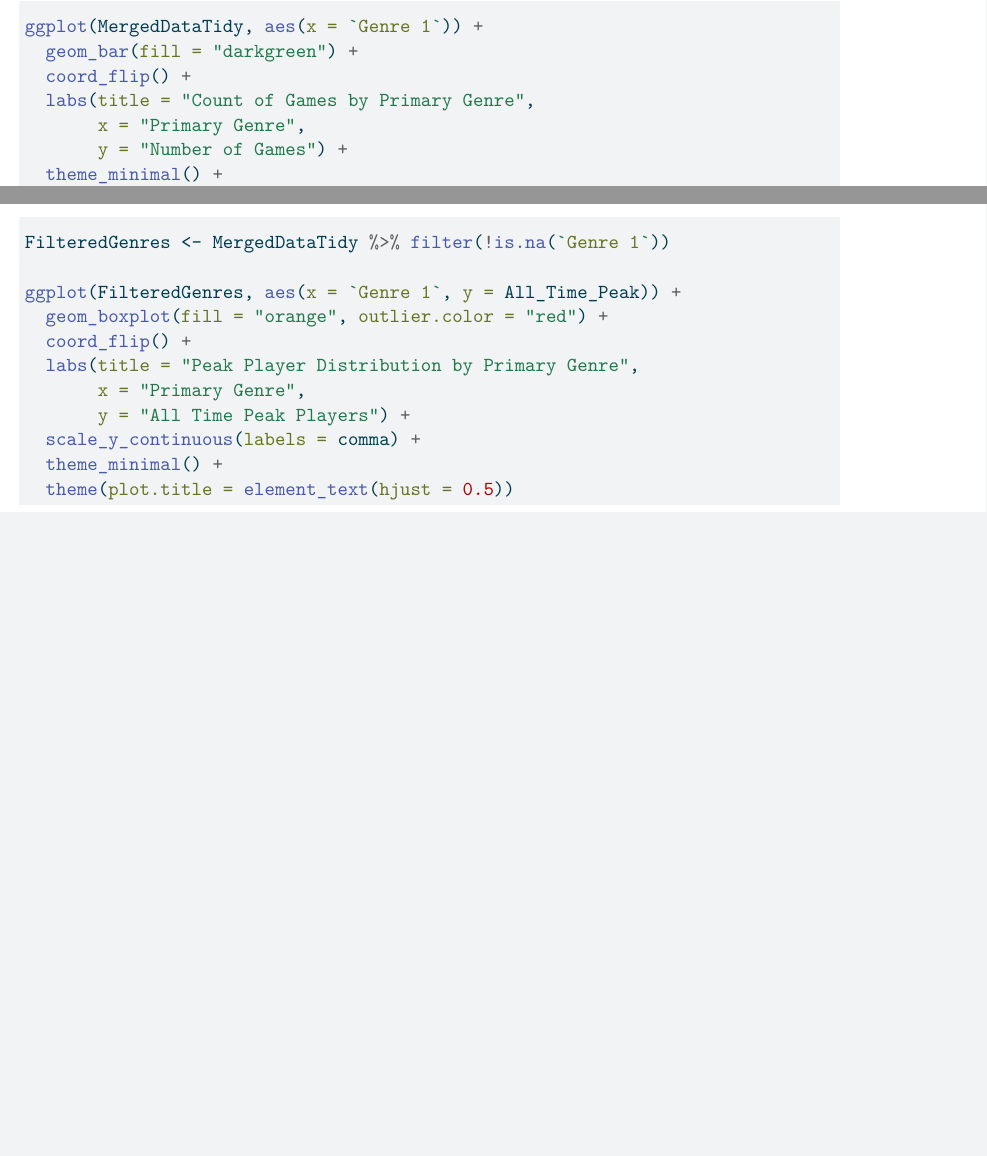
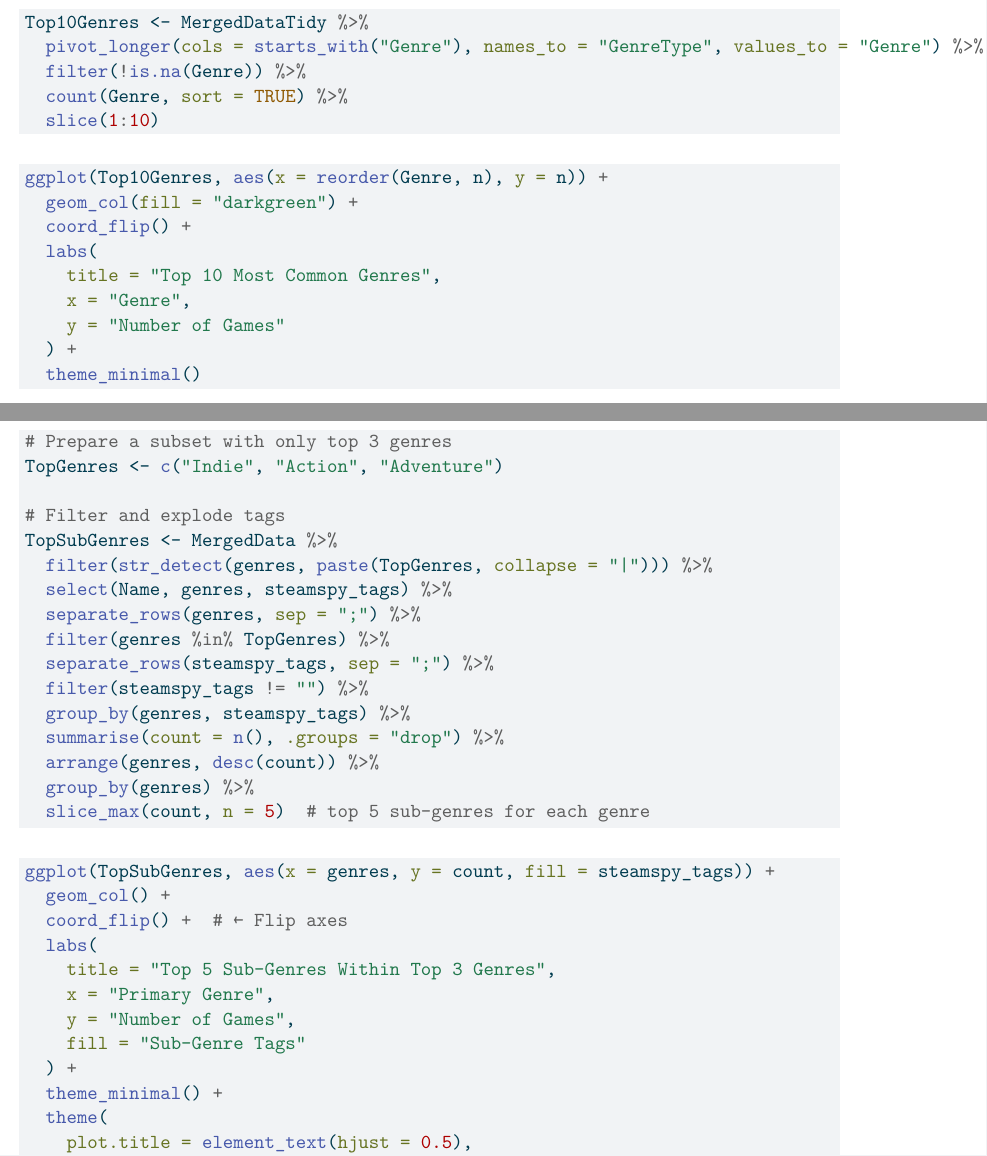
Before and after one commit to Bryan-625/Sec4_FP_BryanXiao_DaiwikKashyap, a Quarto document (FP_Stat184.qmd): two parts of pages 3 and 4 of 6 before the commit and two parts of pages 4 and 5 of 7 after it, joined at a grey line, cut at the place of the change, the shorter picture padded with empty space. The pictures show the output file FP_Stat184.pdf that the author committed with the source.

Commit message:
Added sub genre in qmd and code folder

````diff
--- a/FP_Stat184.qmd
+++ b/FP_Stat184.qmd
@@ -80,10 +88,8 @@ ggplot(Top10Games, aes(x = reorder(Name, All_Time_Peak), y = All_Time_Peak)) +
 ## Count of Games by Primary Genre
 
 ```{r}
-ggplot(MergedDataTidy, aes(x = `Genre 1`)) +
-  geom_bar(fill = "darkgreen") +
-  coord_flip() +
-  labs(title = "Count of Games by Primary Genre",
-       x = "Primary Genre",
-       y = "Number of Games") +
-  theme_minimal() +
+Top10Genres <- MergedDataTidy %>%
+  pivot_longer(cols = starts_with("Genre"), names_to = "GenreType", values_to = "Genre") %>%
+  filter(!is.na(Genre)) %>%
+  count(Genre, sort = TRUE) %>%
+  slice(1:10)
@@ -93,0 +101,13 @@ ggplot(MergedDataTidy, aes(x = `Genre 1`)) +
+#| echo: true
+#| message: false
+
+
+ggplot(Top10Genres, aes(x = reorder(Genre, n), y = n)) +
+  geom_col(fill = "darkgreen") +
+  coord_flip() +
+  labs(
+    title = "Top 10 Most Common Genres",
+    x = "Genre",
+    y = "Number of Games"
+  ) +
+  theme_minimal()
@@ -94,13 +120,45 @@ ggplot(MergedDataTidy, aes(x = `Genre 1`)) +
 
 ```{r}
-FilteredGenres <- MergedDataTidy %>% filter(!is.na(`Genre 1`))
+#| label: subGenreMergeData
+#| echo: true
+#| message: false
 
-ggplot(FilteredGenres, aes(x = `Genre 1`, y = All_Time_Peak)) +
-  geom_boxplot(fill = "orange", outlier.color = "red") +
-  coord_flip() +
-  labs(title = "Peak Player Distribution by Primary Genre",
-       x = "Primary Genre",
-       y = "All Time Peak Players") +
-  scale_y_continuous(labels = comma) +
+
+# Prepare a subset with only top 3 genres
+TopGenres <- c("Indie", "Action", "Adventure")
+
+# Filter and explode tags
+TopSubGenres <- MergedData %>%
+  filter(str_detect(genres, paste(TopGenres, collapse = "|"))) %>%
+  select(Name, genres, steamspy_tags) %>%
+  separate_rows(genres, sep = ";") %>%
+  filter(genres %in% TopGenres) %>%
+  separate_rows(steamspy_tags, sep = ";") %>%
+  filter(steamspy_tags != "") %>%
+  group_by(genres, steamspy_tags) %>%
+  summarise(count = n(), .groups = "drop") %>%
+  arrange(genres, desc(count)) %>%
+  group_by(genres) %>%
+  slice_max(count, n = 5)  # top 5 sub-genres for each genre
+
+```
+
+
+```{r}
+#| label: topSubGeners
+#| echo: true
+#| message: false
+
+
+ggplot(TopSubGenres, aes(x = genres, y = count, fill = steamspy_tags)) +
+  geom_col() +
+  coord_flip() +  # ← Flip axes
+  labs(
+    title = "Top 5 Sub-Genres Within Top 3 Genres",
+    x = "Primary Genre",
+    y = "Number of Games",
+    fill = "Sub-Genre Tags"
+  ) +
   theme_minimal() +
-  theme(plot.title = element_text(hjust = 0.5))
+  theme(
+    plot.title = element_text(hjust = 0.5),
````
Also changed, not shown: code/topGenreBreakdown.R (added, +56 -0 lines), FP_Stat184.pdf, MLA9.csl (deleted), FP_Stat184.qmd (25 more changed lines).
